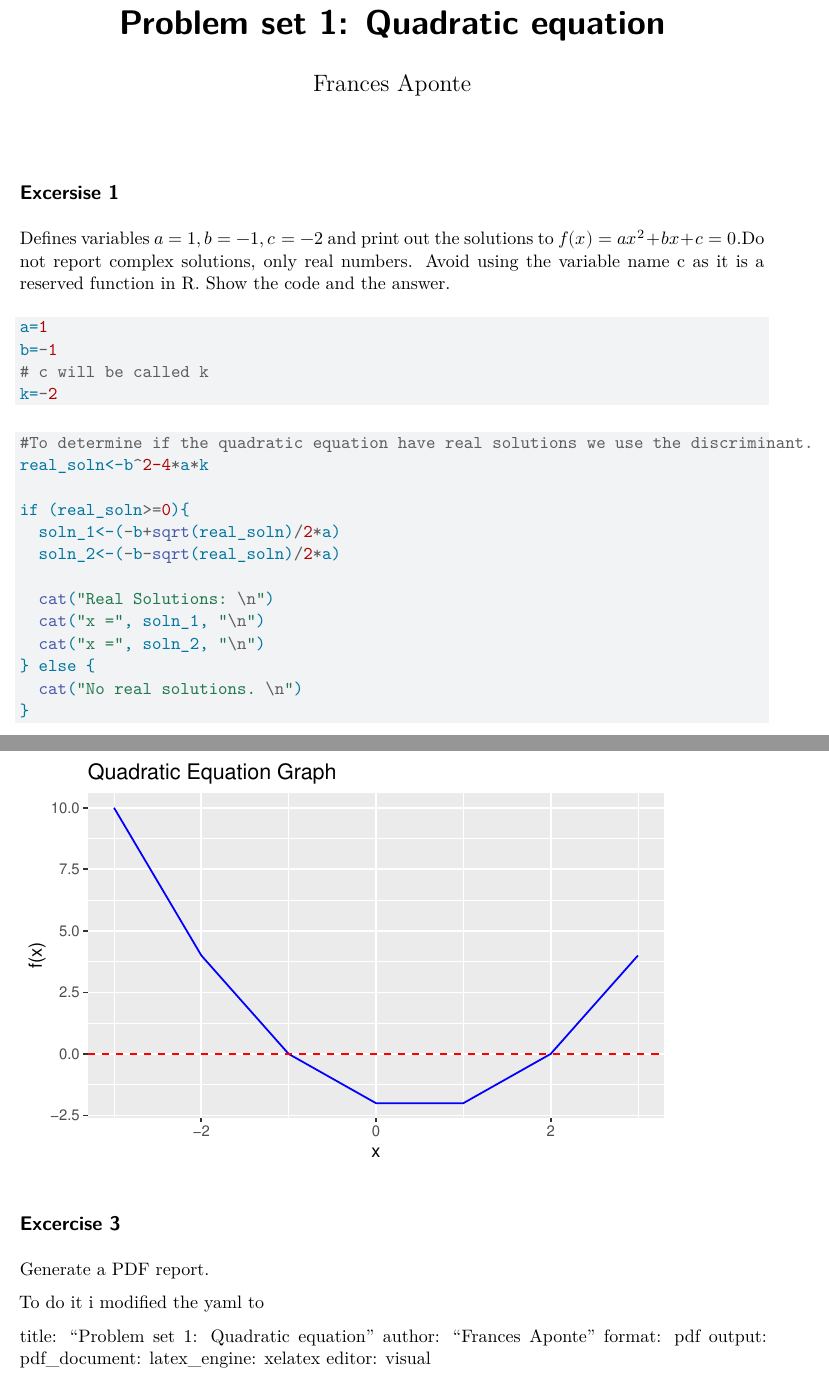
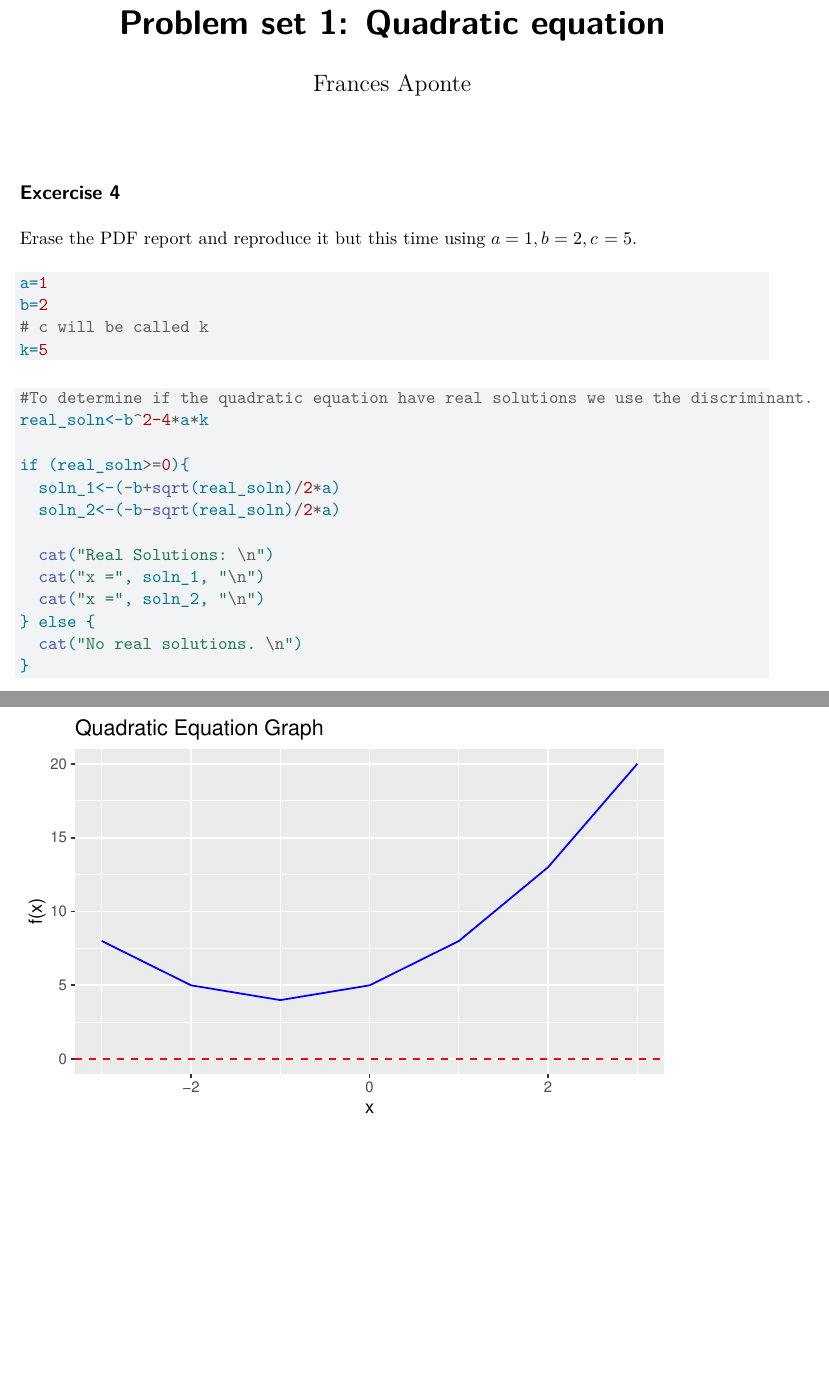
Before and after one commit to faponte/DSC-PS, a Quarto document (Problem set 1 quadratic equation.qmd): two parts of pages 1 and 2 of 2, joined at a grey line, cut so that both start at the same text, the shorter picture padded with empty space. Rendered offline with R 4.5, knitr and Pandoc in place of Quarto, then LaTeX, with nearby package versions.

Commit message:
Problem 4 Update Problem set 1 quadratic equation.qmd

````diff
--- a/Problem set 1 quadratic equation.qmd
+++ b/Problem set 1 quadratic equation.qmd
@@ -9,14 +9,14 @@ output:
 editor: visual
 ---
 
-## Excersise 1
-Defines variables $a=1, b=-1,c=-2$ and print out the solutions to $f(x)=ax^2+bx+c=0$.Do not report complex solutions, only real numbers. Avoid using the variable name c as it is a reserved function in R. Show the code and the answer.
+## Excercise 4
+Erase the PDF report and reproduce it but this time using $a=1,b=2,c=5$.
 
 ```{r Define variables}
 a=1
-b=-1
+b=2
 # c will be called k
-k=-2
+k=5
 ```
 
 ```{r real solutions}
@@ -57,17 +53,3 @@ ggplot(
        y = "f(x)")
 
 ```
-
-## Excercise 3
-
-Generate a PDF report.
-
-To do it i modified the yaml to
-
-title: "Problem set 1: Quadratic equation"
-author: "Frances Aponte"
-format: pdf
-output:
-  pdf_document:
-    latex_engine: xelatex
-editor: visual
````
Also changed, not shown: Problem set 1 quadratic equation.qmd (4 more changed lines).
